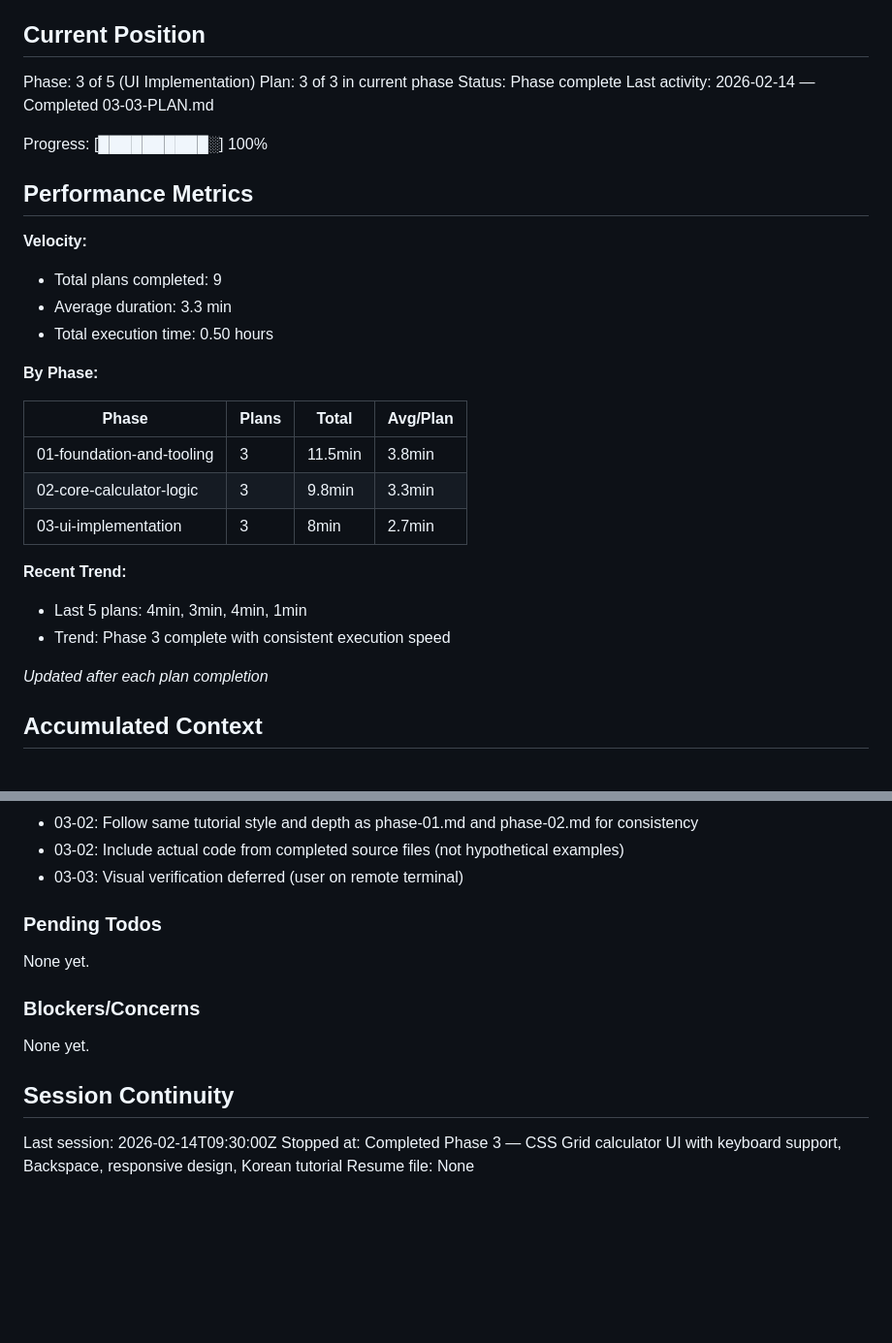
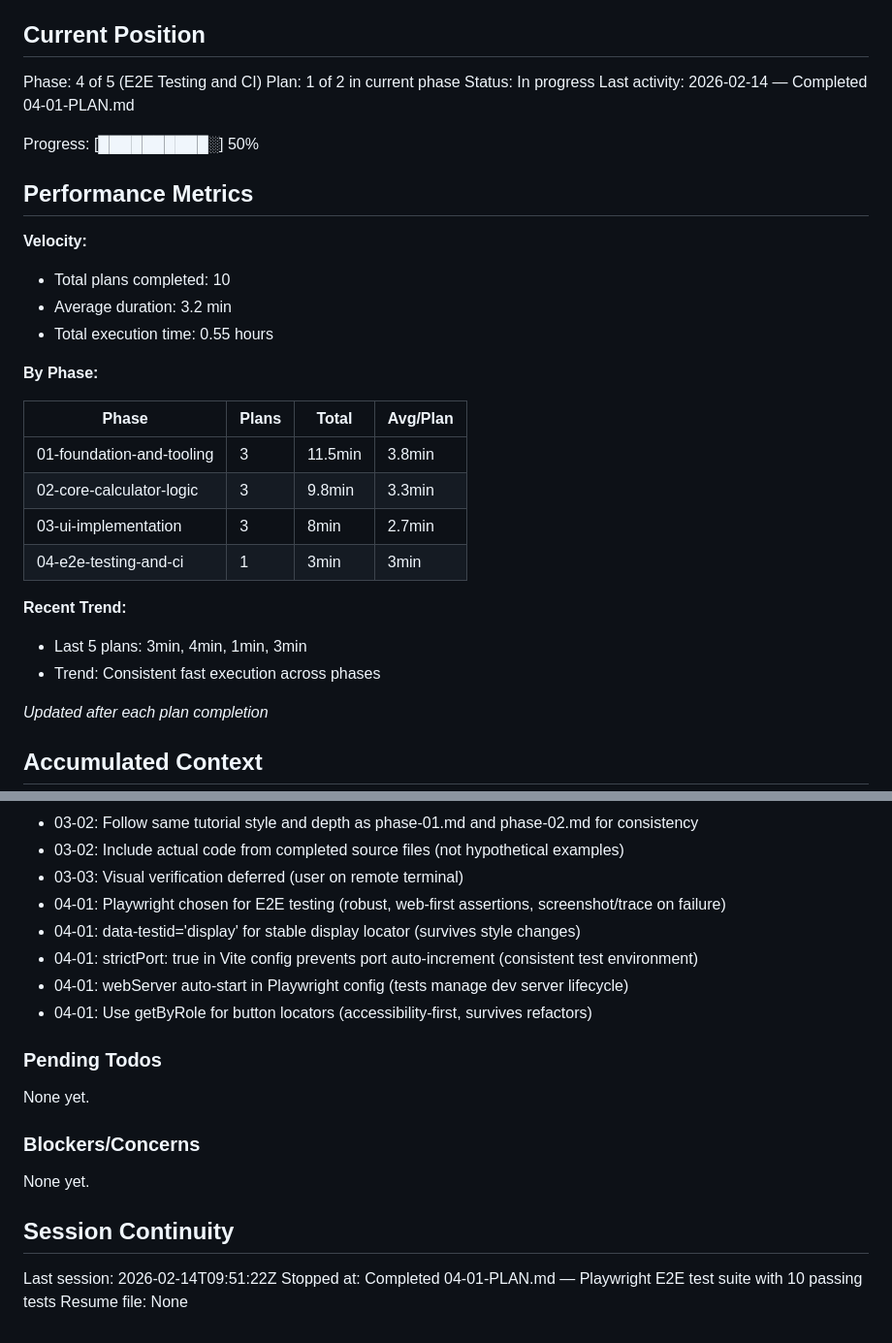
Before and after one commit to ohama/CalTwo, a Markdown page: .planning/STATE.md, 2 parts joined by grey strips. Shown at 97% size. GitHub-like rendering; blank space fills up the shorter version.

Commit message:
docs(04-01): complete E2E testing plan
Tasks completed: 2/2
- Task 1: Install Playwright and configure project
- Task 2: Write E2E test suite for calculator operations

SUMMARY: .planning/phases/04-e2e-testing-and-ci/04-01-SUMMARY.md

```diff
--- a/.planning/STATE.md
+++ b/.planning/STATE.md
@@ -9,19 +9,19 @@ See: .planning/PROJECT.md (updated 2026-02-14)
 
 ## Current Position
 
-Phase: 3 of 5 (UI Implementation)
-Plan: 3 of 3 in current phase
-Status: Phase complete
-Last activity: 2026-02-14 — Completed 03-03-PLAN.md
+Phase: 4 of 5 (E2E Testing and CI)
+Plan: 1 of 2 in current phase
+Status: In progress
+Last activity: 2026-02-14 — Completed 04-01-PLAN.md
 
-Progress: [██████████░] 100%
+Progress: [██████████░] 50%
 
 ## Performance Metrics
 
 **Velocity:**
-- Total plans completed: 9
-- Average duration: 3.3 min
-- Total execution time: 0.50 hours
+- Total plans completed: 10
+- Average duration: 3.2 min
+- Total execution time: 0.55 hours
 
 **By Phase:**
 
@@ -30,10 +30,11 @@ Progress: [██████████░] 100%
 | 01-foundation-and-tooling | 3 | 11.5min | 3.8min |
 | 02-core-calculator-logic | 3 | 9.8min | 3.3min |
 | 03-ui-implementation | 3 | 8min | 2.7min |
+| 04-e2e-testing-and-ci | 1 | 3min | 3min |
 
 **Recent Trend:**
-- Last 5 plans: 4min, 3min, 4min, 1min
-- Trend: Phase 3 complete with consistent execution speed
+- Last 5 plans: 3min, 4min, 1min, 3min
+- Trend: Consistent fast execution across phases
 
 *Updated after each plan completion*
 
@@ -71,6 +72,11 @@ Recent decisions affecting current work:
 - 03-02: Follow same tutorial style and depth as phase-01.md and phase-02.md for consistency
 - 03-02: Include actual code from completed source files (not hypothetical examples)
 - 03-03: Visual verification deferred (user on remote terminal)
+- 04-01: Playwright chosen for E2E testing (robust, web-first assertions, screenshot/trace on failure)
+- 04-01: data-testid='display' for stable display locator (survives style changes)
+- 04-01: strictPort: true in Vite config prevents port auto-increment (consistent test environment)
+- 04-01: webServer auto-start in Playwright config (tests manage dev server lifecycle)
+- 04-01: Use getByRole for button locators (accessibility-first, survives refactors)
 
 ### Pending Todos
 
@@ -82,6 +88,6 @@ None yet.
 
 ## Session Continuity
 
-Last session: 2026-02-14T09:30:00Z
-Stopped at: Completed Phase 3 — CSS Grid calculator UI with keyboard support, Backspace, responsive design, Korean tutorial
+Last session: 2026-02-14T09:51:22Z
+Stopped at: Completed 04-01-PLAN.md — Playwright E2E test suite with 10 passing tests
 Resume file: None
```
Also changed, not shown: 1 other file.
